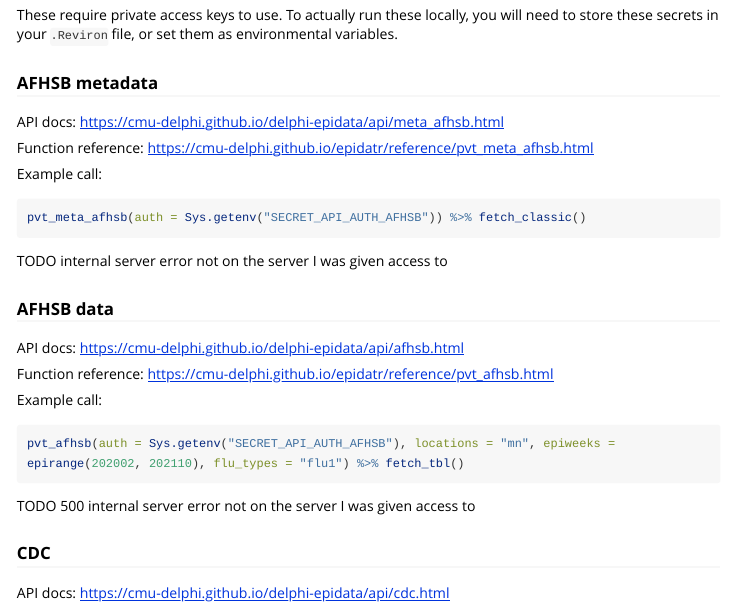
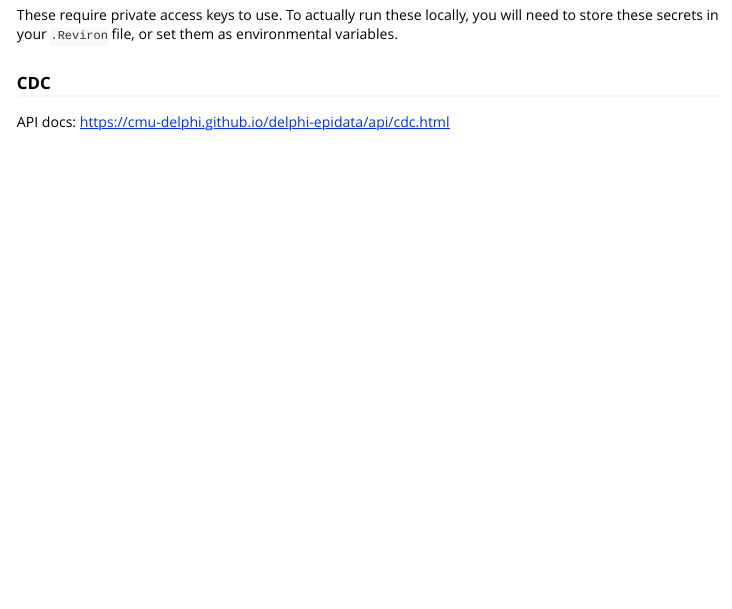
Before and after one commit to cmu-delphi/epidatr, an R Markdown document (vignettes/endpoints.Rmd): the page in a window 1100 px wide, from 6140 px down. Rendered offline with R 4.5, knitr and Pandoc, with nearby package versions; code that draws random numbers runs with fixed seeds of ours; some code elsewhere in the file could not run offline; long lines of code are wrapped.

Commit message:
whitespace, dropping afhsb

````diff
--- a/vignettes/endpoints.Rmd
+++ b/vignettes/endpoints.Rmd
@@ -259,37 +278,10 @@ Function reference: <https://cmu-delphi.github.io/epidatr/reference/wiki.html>
 ```{r}
 wiki(language = "en", articles = "influenza", epiweeks = epirange(202001, 202319)) %>% fetch_tbl()
 ```
+
 # Private methods
 
 These require private access keys to use. To actually run these locally, you will need to store these secrets in your `.Reviron` file, or set them as environmental variables.
-
-### AFHSB metadata
-
-API docs: <https://cmu-delphi.github.io/delphi-epidata/api/meta_afhsb.html>
-
-Function reference: <https://cmu-delphi.github.io/epidatr/reference/pvt_meta_afhsb.html>
-
-Example call:
-```{r, eval=FALSE}
-pvt_meta_afhsb(auth = Sys.getenv("SECRET_API_AUTH_AFHSB")) %>% fetch_classic()
-```
-TODO internal server error
-not on the server I was given access to
-
-### AFHSB data
-
-API docs: <https://cmu-delphi.github.io/delphi-epidata/api/afhsb.html>
-
-Function reference: <https://cmu-delphi.github.io/epidatr/reference/pvt_afhsb.html>
-
-Example call:
-
-```{r, eval=FALSE}
-pvt_afhsb(auth = Sys.getenv("SECRET_API_AUTH_AFHSB"), locations = "mn", epiweeks = epirange(202002, 202110), flu_types = "flu1") %>% fetch_tbl()
-```
-
-TODO 500 internal server error
-not on the server I was given access to
 
 ### CDC
 
````
Also changed, not shown: vignettes/endpoints.Rmd (27 more changed lines).
